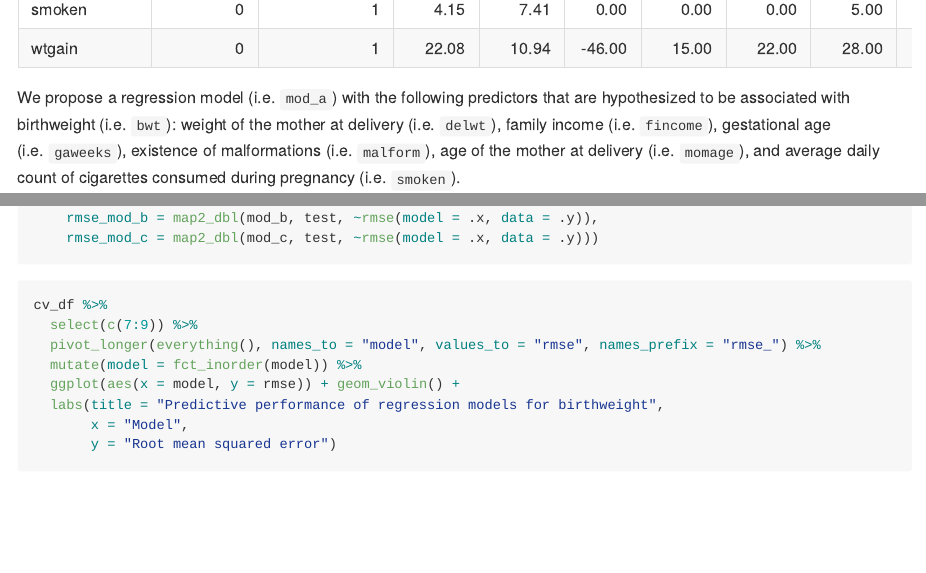
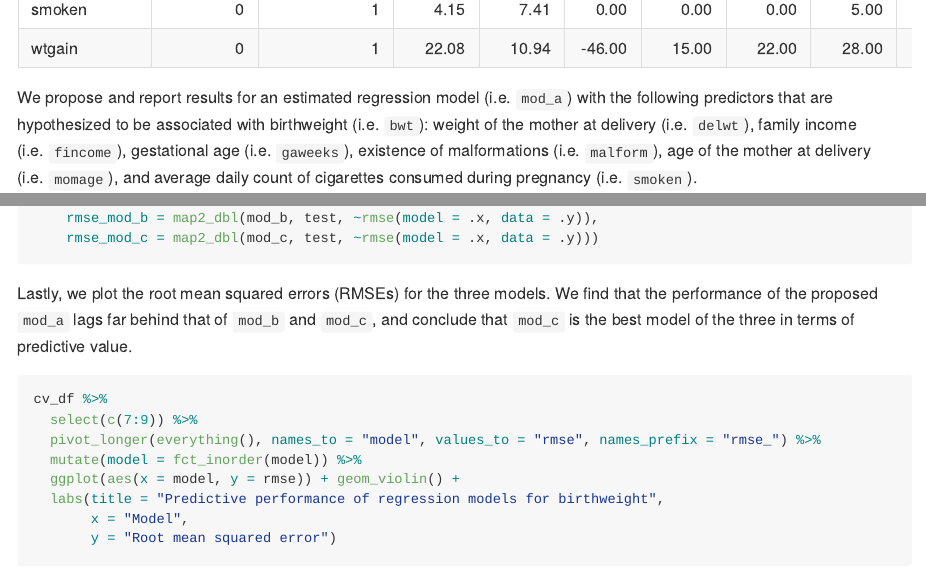
Before and after one commit to jrcheng10/p8105_hw6_jc5635, an R Markdown document (p8105_hw6_jc5635.Rmd): the page in a window 1100 px wide, from 4360 px down, and a second part further down, joined at a grey line. Rendered offline with R 4.5, knitr and Pandoc, with nearby package versions; code that draws random numbers runs with fixed seeds of ours; some code elsewhere in the file could not run offline; long lines of code are wrapped.

Commit message:
Finish adding text for Problem 3

````diff
--- a/p8105_hw6_jc5635.Rmd
+++ b/p8105_hw6_jc5635.Rmd
@@ -133,7 +133,7 @@ birthweights %>%
   skimr::skim()
 ```
 
-We propose a regression model (i.e. `mod_a`) with the following predictors that are hypothesized to be associated with birthweight (i.e. `bwt`): weight of the mother at delivery (i.e. `delwt`), family income (i.e. `fincome`), gestational age (i.e. `gaweeks`), existence of malformations (i.e. `malform`), age of the mother at delivery (i.e. `momage`), and average daily count of cigarettes consumed during pregnancy (i.e. `smoken`).
+We propose and report results for an estimated regression model (i.e. `mod_a`) with the following predictors that are hypothesized to be associated with birthweight (i.e. `bwt`): weight of the mother at delivery (i.e. `delwt`), family income (i.e. `fincome`), gestational age (i.e. `gaweeks`), existence of malformations (i.e. `malform`), age of the mother at delivery (i.e. `momage`), and average daily count of cigarettes consumed during pregnancy (i.e. `smoken`).
 
 ```{r bw_reg}
 mod_a = lm(bwt ~ delwt + fincome + gaweeks + malform + momage + smoken, data = birthweights)
@@ -177,6 +177,8 @@ cv_df = cv_df %>%
     rmse_mod_c = map2_dbl(mod_c, test, ~rmse(model = .x, data = .y)))
 ```
 
+Lastly, we plot the root mean squared errors (RMSEs) for the three models. We find that the performance of the proposed `mod_a` lags far behind that of `mod_b` and `mod_c`, and conclude that `mod_c` is the best model of the three in terms of predictive value.
+
 ```{r bw_comp_plot, fig.width = 9, fig.asp = 0.6}
 cv_df %>%
   select(c(7:9)) %>%
````
Also changed, not shown: p8105_hw6_jc5635.md, p8105_hw6_jc5635_files/figure-gfm/bw_comp_plot-1.png, p8105_hw6_jc5635_files/figure-gfm/bw_plot_resid-1.png, p8105_hw6_jc5635_files/figure-gfm/weather_bootstrap_plot-1.png, p8105_hw6_jc5635_files/figure-gfm/weather_model_plot-1.png.
